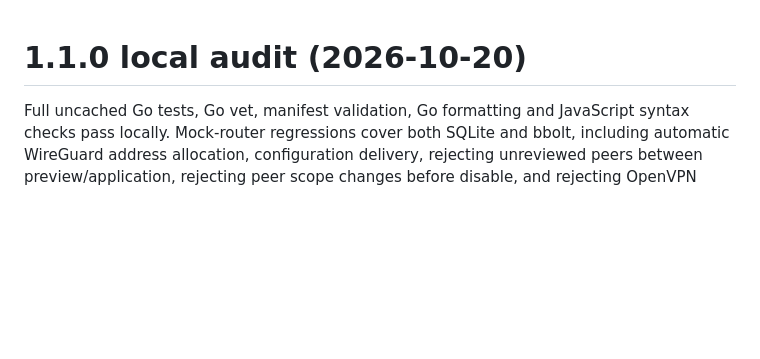
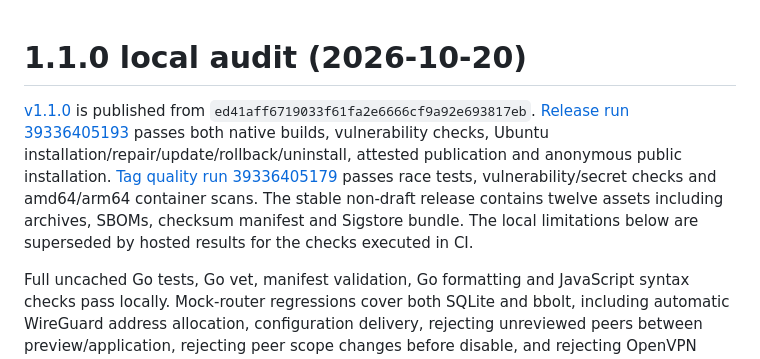
Before and after one commit to AjMercury/MVM-OpenVPN, a Markdown page: docs/verification.md, the part around the change. Drawn GitHub-style; blank space fills up the shorter version.

```diff
--- a/docs/verification.md
+++ b/docs/verification.md
@@ -1,4 +1,6 @@
 # 1.1.0 local audit (2026-10-20)
+
+[v1.1.0](https://github.com/AjMercury/MVM-OpenVPN/releases/tag/v1.1.0) is published from `ed41aff6719033f61fa2e6666cf9a92e693817eb`. [Release run 39336405193](https://github.com/AjMercury/MVM-OpenVPN/actions/runs/39336405193) passes both native builds, vulnerability checks, Ubuntu installation/repair/update/rollback/uninstall, attested publication and anonymous public installation. [Tag quality run 39336405179](https://github.com/AjMercury/MVM-OpenVPN/actions/runs/39336405179) passes race tests, vulnerability/secret checks and amd64/arm64 container scans. The stable non-draft release contains twelve assets including archives, SBOMs, checksum manifest and Sigstore bundle. The local limitations below are superseded by hosted results for the checks executed in CI.
 
 Full uncached Go tests, Go vet, manifest validation, Go formatting and JavaScript syntax checks pass locally. Mock-router regressions cover both SQLite and bbolt, including automatic WireGuard address allocation, configuration delivery, rejecting unreviewed peers between preview/application, rejecting peer scope changes before disable, and rejecting OpenVPN export after ownership drift. Language-switch context and legacy terminal IPsec secret cleanup have regression coverage.
 
```
Also changed, not shown: DELIVERY.md (+2 -2 lines), README.md (+1 -1 lines).
